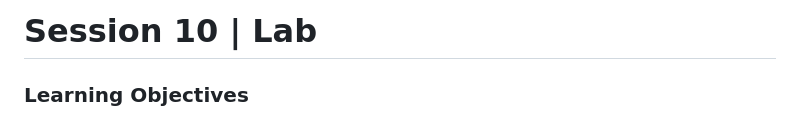
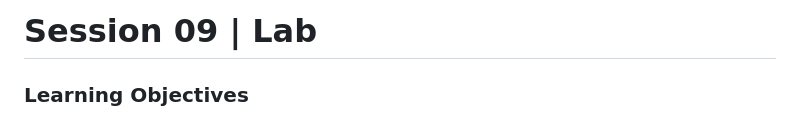
Before and after one commit to rob3rtroessler/CS14115_2025_S4, a Markdown page: session_09/session_09_lab_manual.md, the part around the change. Drawn GitHub-style.

```diff
--- a/session_09/session_09_lab_manual.md
+++ b/session_09/session_09_lab_manual.md
@@ -1,5 +1,5 @@
 
-# Session 10 | Lab
+# Session 09 | Lab
 
 ### Learning Objectives
 
```
